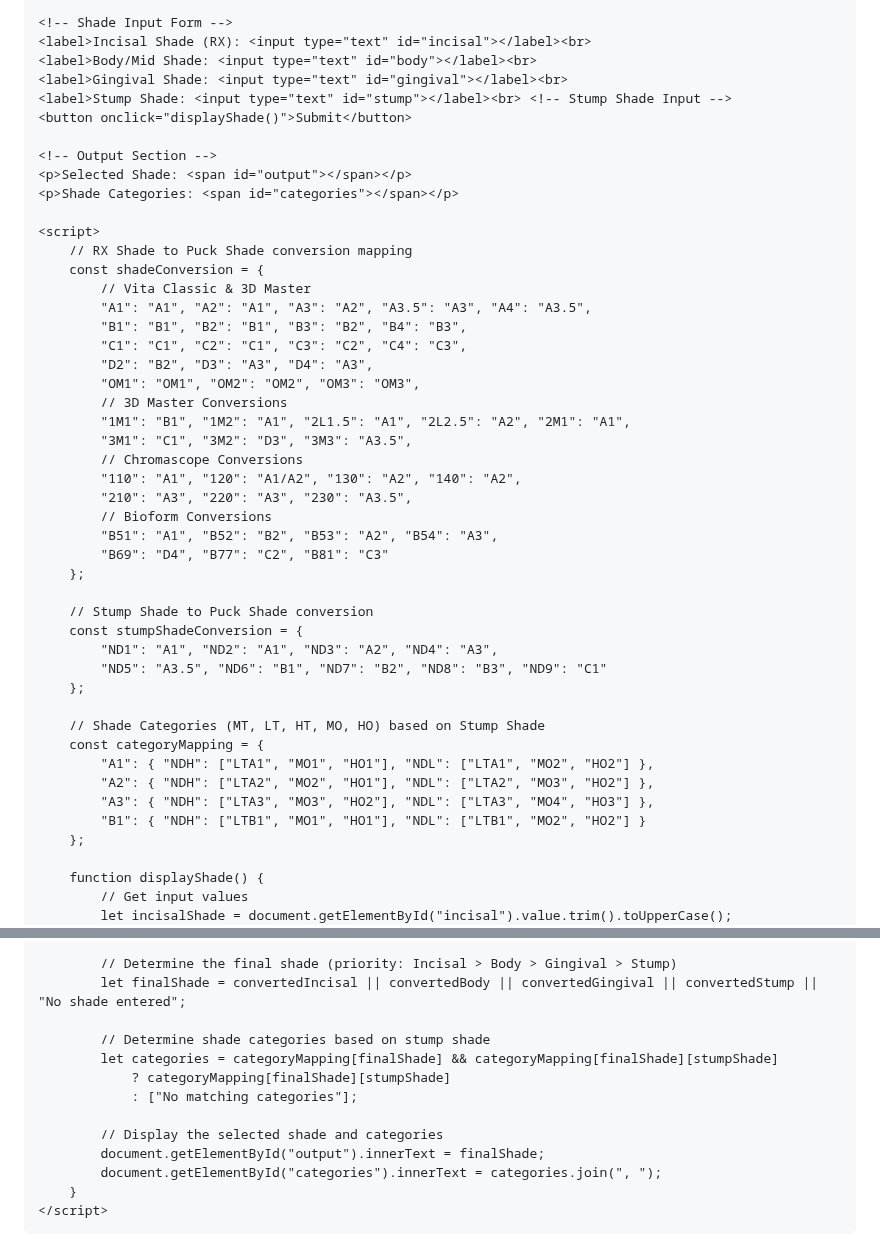
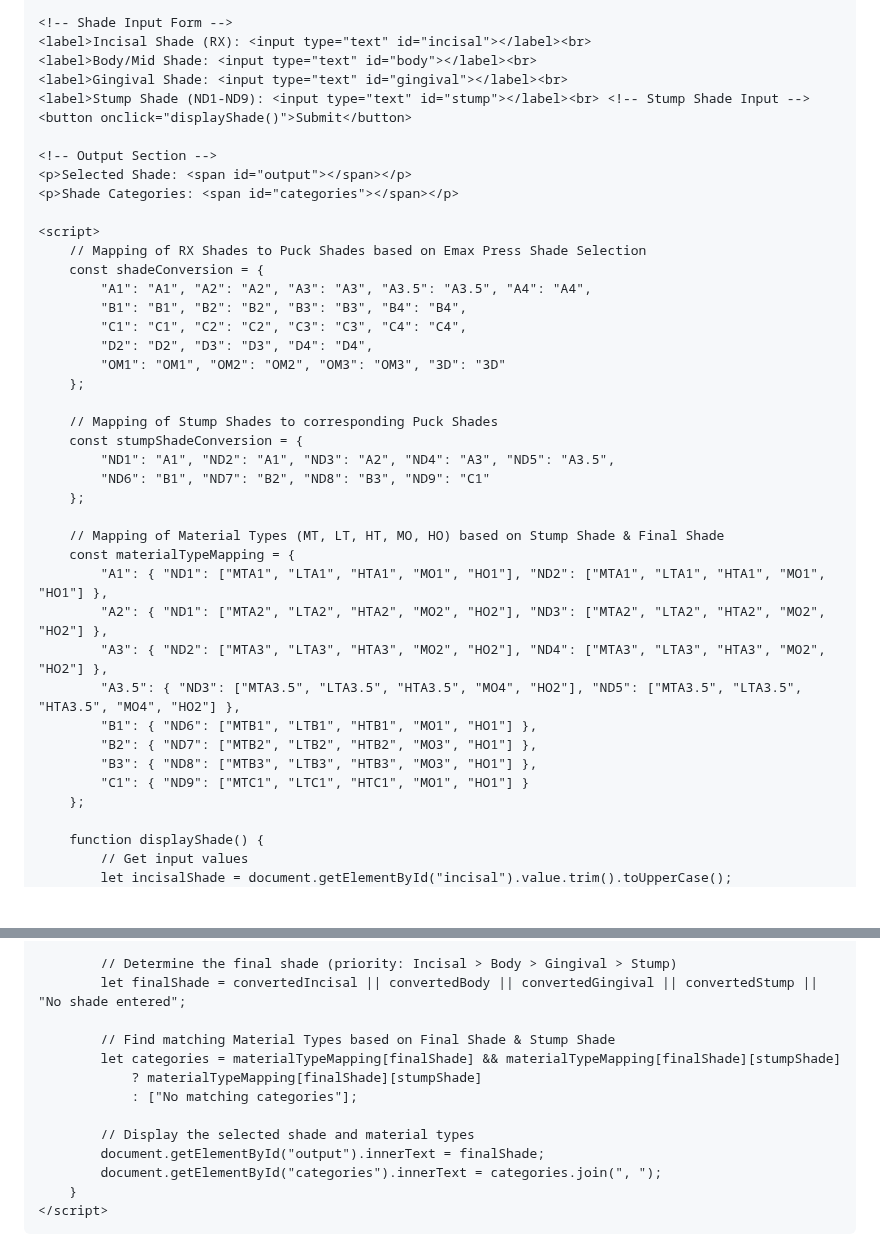
Before and after one commit to mgregoriou/Emax-Shade-Selection, a Markdown page: README.md, 2 parts joined by grey strips. Rendered like a GitHub page; blank space fills up the shorter version.

```diff
--- a/README.md
+++ b/README.md
@@ -52,7 +52,7 @@
     <label>Incisal Shade (RX): <input type="text" id="incisal"></label><br>
     <label>Body/Mid Shade: <input type="text" id="body"></label><br>
     <label>Gingival Shade: <input type="text" id="gingival"></label><br>
-    <label>Stump Shade: <input type="text" id="stump"></label><br> <!-- Stump Shade Input -->
+    <label>Stump Shade (ND1-ND9): <input type="text" id="stump"></label><br> <!-- Stump Shade Input -->
     <button onclick="displayShade()">Submit</button>
 
     <!-- Output Section -->
@@ -60,37 +60,31 @@
     <p>Shade Categories: <span id="categories"></span></p>
 
     <script>
-        // RX Shade to Puck Shade conversion mapping
+        // Mapping of RX Shades to Puck Shades based on Emax Press Shade Selection
         const shadeConversion = {
-            // Vita Classic & 3D Master
-            "A1": "A1", "A2": "A1", "A3": "A2", "A3.5": "A3", "A4": "A3.5",
-            "B1": "B1", "B2": "B1", "B3": "B2", "B4": "B3",
-            "C1": "C1", "C2": "C1", "C3": "C2", "C4": "C3",
-            "D2": "B2", "D3": "A3", "D4": "A3",
-            "OM1": "OM1", "OM2": "OM2", "OM3": "OM3",
-            // 3D Master Conversions
-            "1M1": "B1", "1M2": "A1", "2L1.5": "A1", "2L2.5": "A2", "2M1": "A1",
-            "3M1": "C1", "3M2": "D3", "3M3": "A3.5",
-            // Chromascope Conversions
-            "110": "A1", "120": "A1/A2", "130": "A2", "140": "A2",
-            "210": "A3", "220": "A3", "230": "A3.5",
-            // Bioform Conversions
-            "B51": "A1", "B52": "B2", "B53": "A2", "B54": "A3",
-            "B69": "D4", "B77": "C2", "B81": "C3"
+            "A1": "A1", "A2": "A2", "A3": "A3", "A3.5": "A3.5", "A4": "A4",
+            "B1": "B1", "B2": "B2", "B3": "B3", "B4": "B4",
+            "C1": "C1", "C2": "C2", "C3": "C3", "C4": "C4",
+            "D2": "D2", "D3": "D3", "D4": "D4",
+            "OM1": "OM1", "OM2": "OM2", "OM3": "OM3", "3D": "3D"
         };
 
-        // Stump Shade to Puck Shade conversion
+        // Mapping of Stump Shades to corresponding Puck Shades
         const stumpShadeConversion = {
-            "ND1": "A1", "ND2": "A1", "ND3": "A2", "ND4": "A3",
-            "ND5": "A3.5", "ND6": "B1", "ND7": "B2", "ND8": "B3", "ND9": "C1"
+            "ND1": "A1", "ND2": "A1", "ND3": "A2", "ND4": "A3", "ND5": "A3.5",
+            "ND6": "B1", "ND7": "B2", "ND8": "B3", "ND9": "C1"
         };
 
-        // Shade Categories (MT, LT, HT, MO, HO) based on Stump Shade
-        const categoryMapping = {
-            "A1": { "NDH": ["LTA1", "MO1", "HO1"], "NDL": ["LTA1", "MO2", "HO2"] },
-            "A2": { "NDH": ["LTA2", "MO2", "HO1"], "NDL": ["LTA2", "MO3", "HO2"] },
-            "A3": { "NDH": ["LTA3", "MO3", "HO2"], "NDL": ["LTA3", "MO4", "HO3"] },
-            "B1": { "NDH": ["LTB1", "MO1", "HO1"], "NDL": ["LTB1", "MO2", "HO2"] }
+        // Mapping of Material Types (MT, LT, HT, MO, HO) based on Stump Shade & Final Shade
+        const materialTypeMapping = {
+            "A1": { "ND1": ["MTA1", "LTA1", "HTA1", "MO1", "HO1"], "ND2": ["MTA1", "LTA1", "HTA1", "MO1", "HO1"] },
+            "A2": { "ND1": ["MTA2", "LTA2", "HTA2", "MO2", "HO2"], "ND3": ["MTA2", "LTA2", "HTA2", "MO2", "HO2"] },
+            "A3": { "ND2": ["MTA3", "LTA3", "HTA3", "MO2", "HO2"], "ND4": ["MTA3", "LTA3", "HTA3", "MO2", "HO2"] },
+            "A3.5": { "ND3": ["MTA3.5", "LTA3.5", "HTA3.5", "MO4", "HO2"], "ND5": ["MTA3.5", "LTA3.5", "HTA3.5", "MO4", "HO2"] },
+            "B1": { "ND6": ["MTB1", "LTB1", "HTB1", "MO1", "HO1"] },
+            "B2": { "ND7": ["MTB2", "LTB2", "HTB2", "MO3", "HO1"] },
+            "B3": { "ND8": ["MTB3", "LTB3", "HTB3", "MO3", "HO1"] },
+            "C1": { "ND9": ["MTC1", "LTC1", "HTC1", "MO1", "HO1"] }
         };
 
         function displayShade() {
@@ -109,12 +103,12 @@
             // Determine the final shade (priority: Incisal > Body > Gingival > Stump)
             let finalShade = convertedIncisal || convertedBody || convertedGingival || convertedStump || "No shade entered";
 
-            // Determine shade categories based on stump shade
-            let categories = categoryMapping[finalShade] && categoryMapping[finalShade][stumpShade]
-                ? categoryMapping[finalShade][stumpShade]
+            // Find matching Material Types based on Final Shade & Stump Shade
+            let categories = materialTypeMapping[finalShade] && materialTypeMapping[finalShade][stumpShade]
+                ? materialTypeMapping[finalShade][stumpShade]
                 : ["No matching categories"];
 
-            // Display the selected shade and categories
+            // Display the selected shade and material types
             document.getElementById("output").innerText = finalShade;
             document.getElementById("categories").innerText = categories.join(", ");
         }
```
